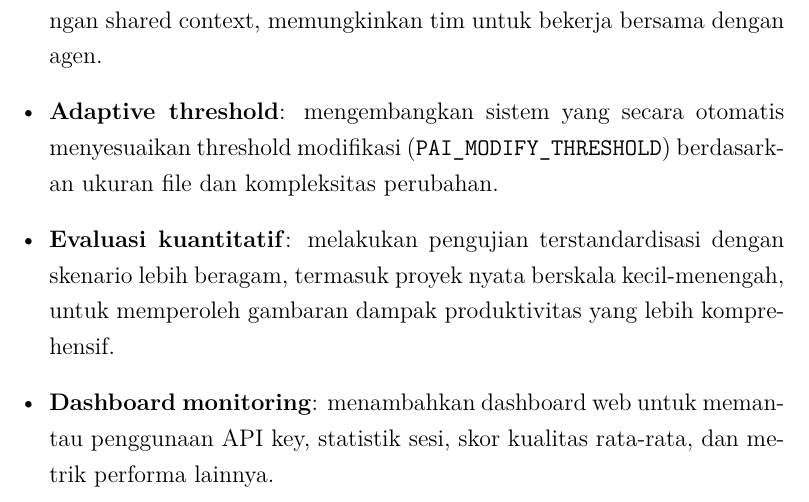
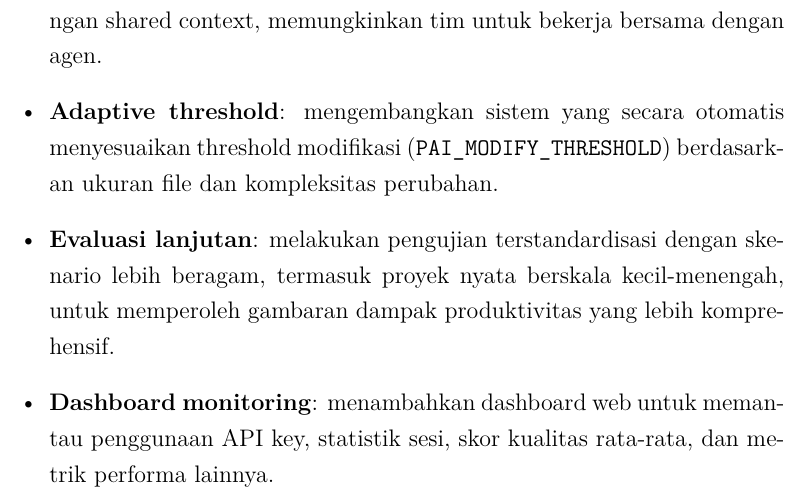
Before and after one commit to gtkrshnaaa/skripsipaicode, a LaTeX thesis (skripsi_latex/main.tex, which reads skripsi_latex/bab5_kesimpulan_saran.tex): part of page 45 of 50, cut so that both start at the same text. Compiled offline with pdfLaTeX.

Commit message:
chore(bab5): soften quantitative claims to observational ones

```diff
--- a/skripsi_latex/bab5_kesimpulan_saran.tex
+++ b/skripsi_latex/bab5_kesimpulan_saran.tex
@@ -39,6 +39,6 @@ Beberapa saran pengembangan lanjutan yang dapat dilakukan antara lain:
   \item \textbf{Memori jangka panjang}: menambahkan ringkasan sesi dan penyimpanan konteks terkurasi (vector database) agar agen dapat mempelajari preferensi proyek pengguna secara berkelanjutan.
   \item \textbf{Fitur kolaborasi}: menambahkan dukungan untuk sesi multi-user dengan shared context, memungkinkan tim untuk bekerja bersama dengan agen.
   \item \textbf{Adaptive threshold}: mengembangkan sistem yang secara otomatis menyesuaikan threshold modifikasi (\texttt{PAI\_MODIFY\_THRESHOLD}) berdasarkan ukuran file dan kompleksitas perubahan.
-  \item \textbf{Evaluasi kuantitatif}: melakukan pengujian terstandardisasi dengan skenario lebih beragam, termasuk proyek nyata berskala kecil-menengah, untuk memperoleh gambaran dampak produktivitas yang lebih komprehensif.
+  \item \textbf{Evaluasi lanjutan}: melakukan pengujian terstandardisasi dengan skenario lebih beragam, termasuk proyek nyata berskala kecil-menengah, untuk memperoleh gambaran dampak produktivitas yang lebih komprehensif.
   \item \textbf{Dashboard monitoring}: menambahkan dashboard web untuk memantau penggunaan API key, statistik sesi, skor kualitas rata-rata, dan metrik performa lainnya.
 \end{itemize}
```
